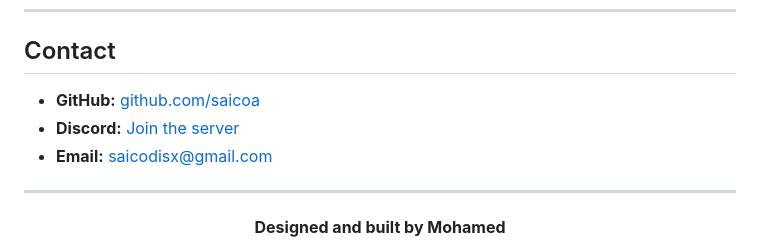
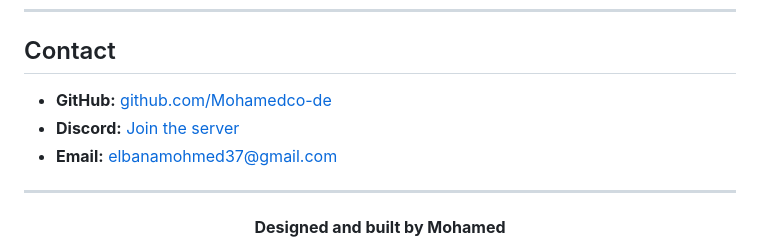
Before and after one commit to mohamedco-de/Mohamedco-de.github.io, a Markdown page: README.md, the part around the change. Drawn GitHub-style.

```diff
--- a/README.md
+++ b/README.md
@@ -140,9 +140,9 @@ All the content you are likely to change lives in `script.js`, near the top:
 
 ## Contact
 
-- **GitHub:** [github.com/saicoa](https://github.com/saicoa)
-- **Discord:** [Join the server](https://discord.gg/a9cKSpeDNj)
-- **Email:** saicodisx@gmail.com
+- **GitHub:** [github.com/Mohamedco-de](https://github.com/Mohamedco-de)
+- **Discord:** [Join the server](https://discord.gg/ec-s)
+- **Email:** elbanamohmed37@gmail.com
 
 ---
 
```
